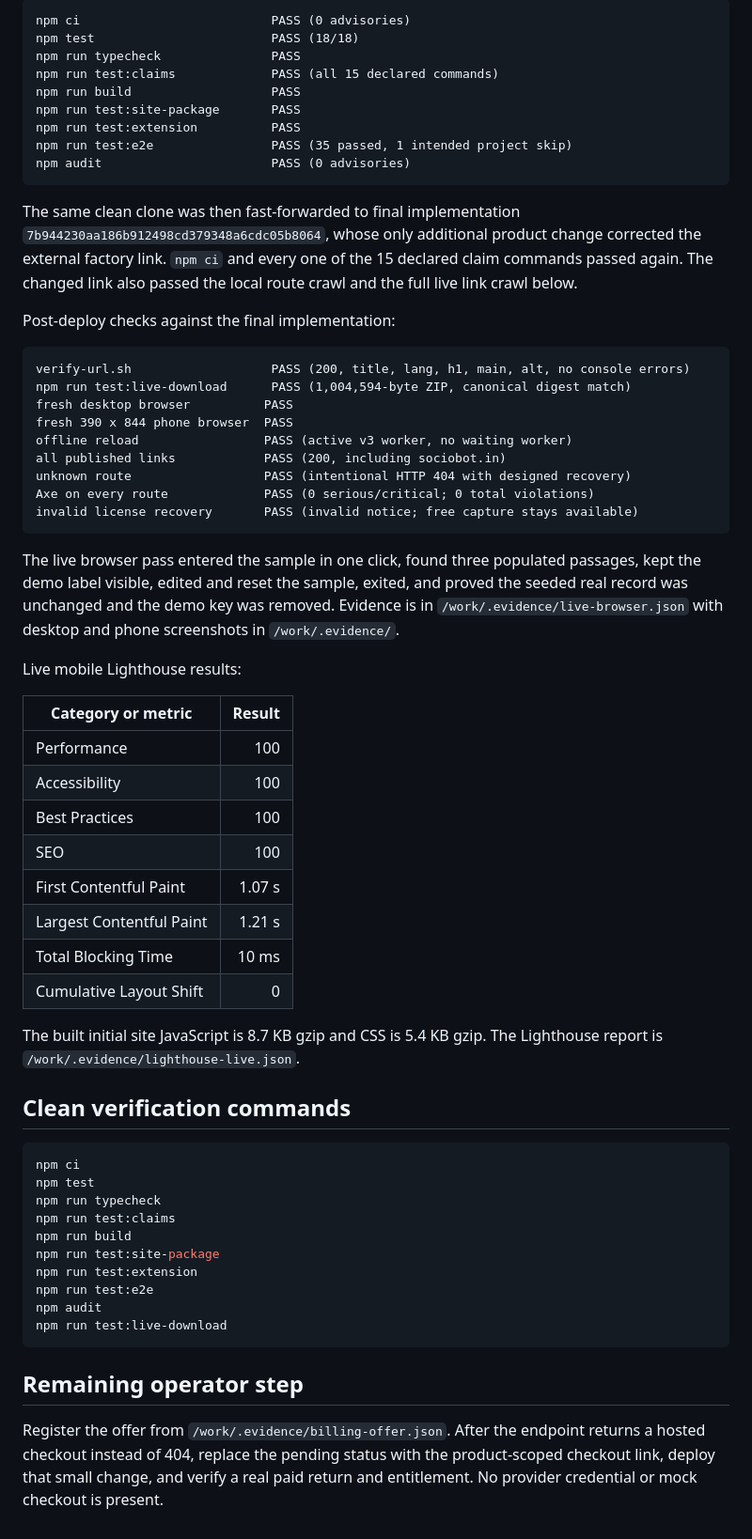
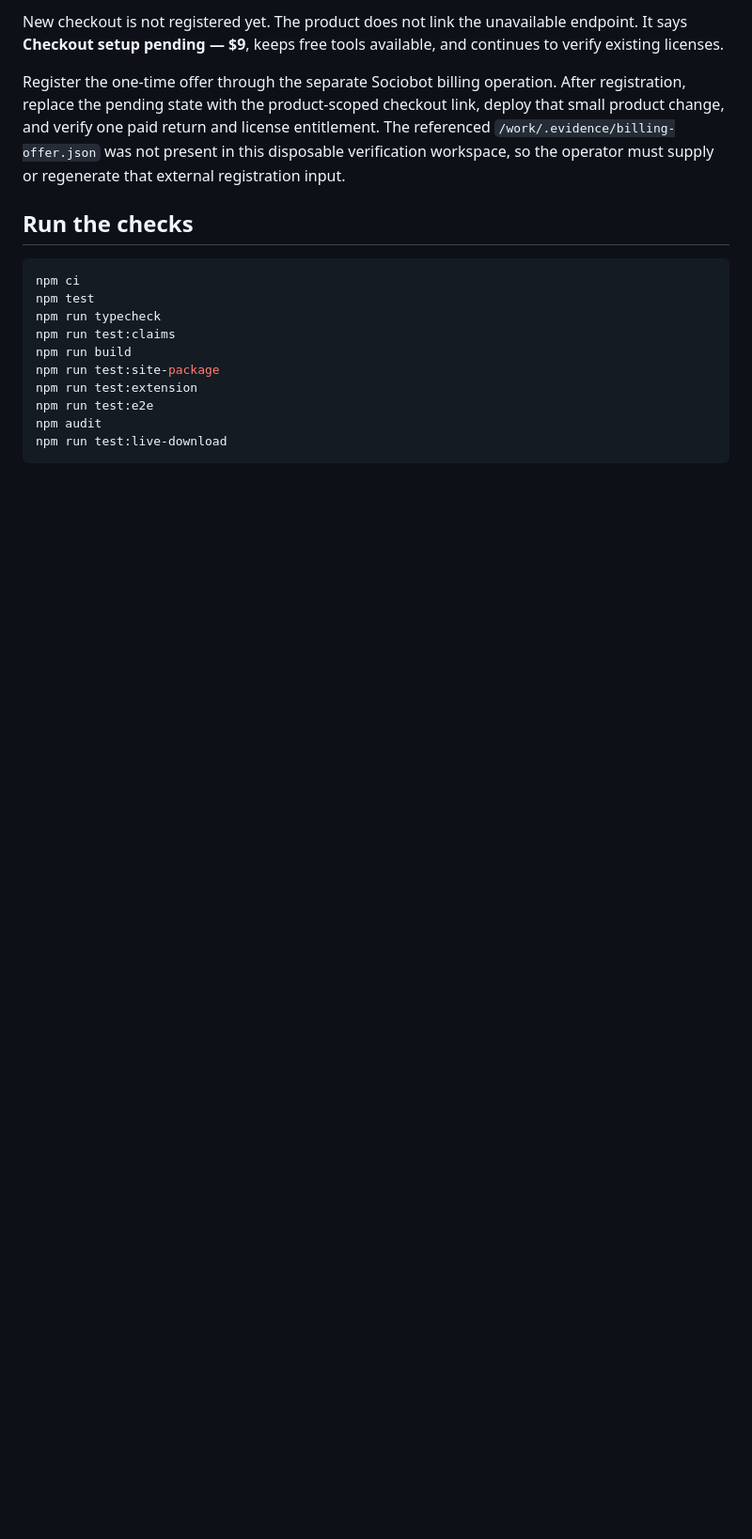
Before and after one commit to B-Divyesh/sf-source-to-recall-gate, a Markdown page: .factory/handoff.md, the part around one of its changes. Shown at 94% size. Drawn GitHub-style; blank space fills up the shorter version.

Commit message:
docs: record independent verification 5 pass

````diff
--- a/.factory/handoff.md
+++ b/.factory/handoff.md
@@ -72,59 +88,16 @@ Node 22.23.2 and npm 10.9.8:
 
-```text
-npm ci                          PASS (0 advisories)
-npm test                        PASS (18/18)
-npm run typecheck               PASS
-npm run test:claims             PASS (all 15 declared commands)
-npm run build                   PASS
-npm run test:site-package       PASS
-npm run test:extension          PASS
-npm run test:e2e                PASS (35 passed, 1 intended project skip)
-npm audit                       PASS (0 advisories)
-```
+New checkout is not registered yet. The product does not link the unavailable
+endpoint. It says **Checkout setup pending — $9**, keeps free tools available,
+and continues to verify existing licenses.
 
-The same clean clone was then fast-forwarded to final implementation
-`7b944230aa186b912498cd379348a6cdc05b8064`, whose only additional product
-change corrected the external factory link. `npm ci` and every one of the 15
-declared claim commands passed again. The changed link also passed the local
-route crawl and the full live link crawl below.
+Register the one-time offer through the separate Sociobot billing operation.
+After registration, replace the pending state with the product-scoped checkout
+link, deploy that small product change, and verify one paid return and license
+entitlement. The referenced `/work/.evidence/billing-offer.json` was not present
+in this disposable verification workspace, so the operator must supply or
+regenerate that external registration input.
 
-Post-deploy checks against the final implementation:
-
-```text
-verify-url.sh                   PASS (200, title, lang, h1, main, alt, no console errors)
-npm run test:live-download      PASS (1,004,594-byte ZIP, canonical digest match)
-fresh desktop browser          PASS
-fresh 390 x 844 phone browser  PASS
-offline reload                 PASS (active v3 worker, no waiting worker)
-all published links            PASS (200, including sociobot.in)
-unknown route                  PASS (intentional HTTP 404 with designed recovery)
-Axe on every route             PASS (0 serious/critical; 0 total violations)
-invalid license recovery       PASS (invalid notice; free capture stays available)
-```
-
-The live browser pass entered the sample in one click, found three populated
-passages, kept the demo label visible, edited and reset the sample, exited, and
-proved the seeded real record was unchanged and the demo key was removed.
-Evidence is in `/work/.evidence/live-browser.json` with desktop and phone
-screenshots in `/work/.evidence/`.
-
-Live mobile Lighthouse results:
-
-| Category or metric | Result |
-| --- | ---: |
-| Performance | 100 |
-| Accessibility | 100 |
-| Best Practices | 100 |
-| SEO | 100 |
-| First Contentful Paint | 1.07 s |
-| Largest Contentful Paint | 1.21 s |
-| Total Blocking Time | 10 ms |
-| Cumulative Layout Shift | 0 |
-
-The built initial site JavaScript is 8.7 KB gzip and CSS is 5.4 KB gzip. The
-Lighthouse report is `/work/.evidence/lighthouse-live.json`.
-
-## Clean verification commands
+## Run the checks
 
 ```bash
 npm ci
@@ -138,10 +111,3 @@ npm run test:e2e
 npm audit
 npm run test:live-download
 ```
-
-## Remaining operator step
-
-Register the offer from `/work/.evidence/billing-offer.json`. After the endpoint
-returns a hosted checkout instead of 404, replace the pending status with the
-product-scoped checkout link, deploy that small change, and verify a real paid
-return and entitlement. No provider credential or mock checkout is present.
````
Also changed, not shown: other parts of .factory/handoff.md (+74 -58 lines), .factory/verification-5.md (added, +199 -0 lines).
